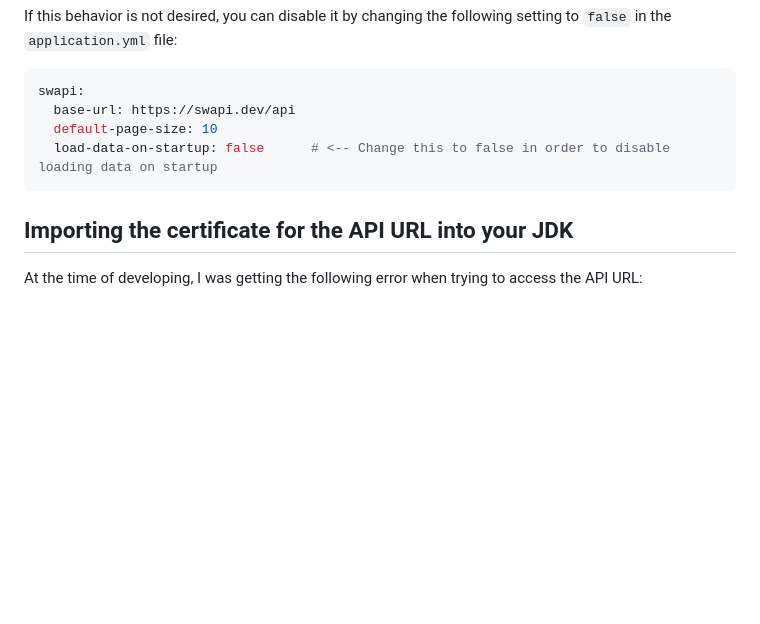
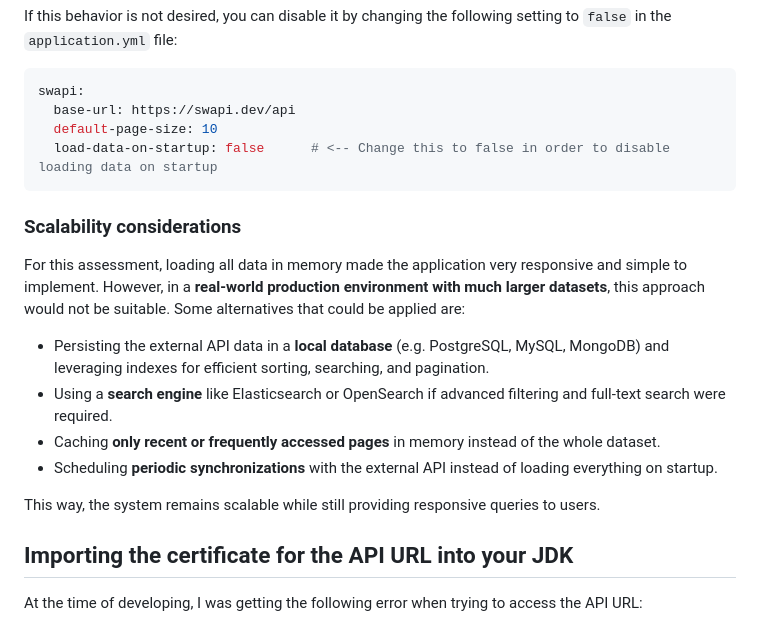
Before and after one commit to pedrazamiguez/star-wars-webapp, a Markdown page: README.md, the part around the change. Drawn GitHub-style; blank space fills up the shorter version.

Commit message:
Actualizar README.md

````diff
--- a/README.md
+++ b/README.md
@@ -156,6 +156,19 @@ swapi:
   load-data-on-startup: false      # <-- Change this to false in order to disable loading data on startup
 ```
 
+### Scalability considerations
+
+For this assessment, loading all data in memory made the application very responsive and simple to implement.
+However, in a **real-world production environment with much larger datasets**, this approach would not be suitable.
+Some alternatives that could be applied are:
+
+- Persisting the external API data in a **local database** (e.g. PostgreSQL, MySQL, MongoDB) and leveraging indexes for efficient sorting, searching, and pagination.
+- Using a **search engine** like Elasticsearch or OpenSearch if advanced filtering and full-text search were required.
+- Caching **only recent or frequently accessed pages** in memory instead of the whole dataset.
+- Scheduling **periodic synchronizations** with the external API instead of loading everything on startup.
+
+This way, the system remains scalable while still providing responsive queries to users.
+
 ## Importing the certificate for the API URL into your JDK
 
 At the time of developing, I was getting the following error when trying to access the API URL:
````
